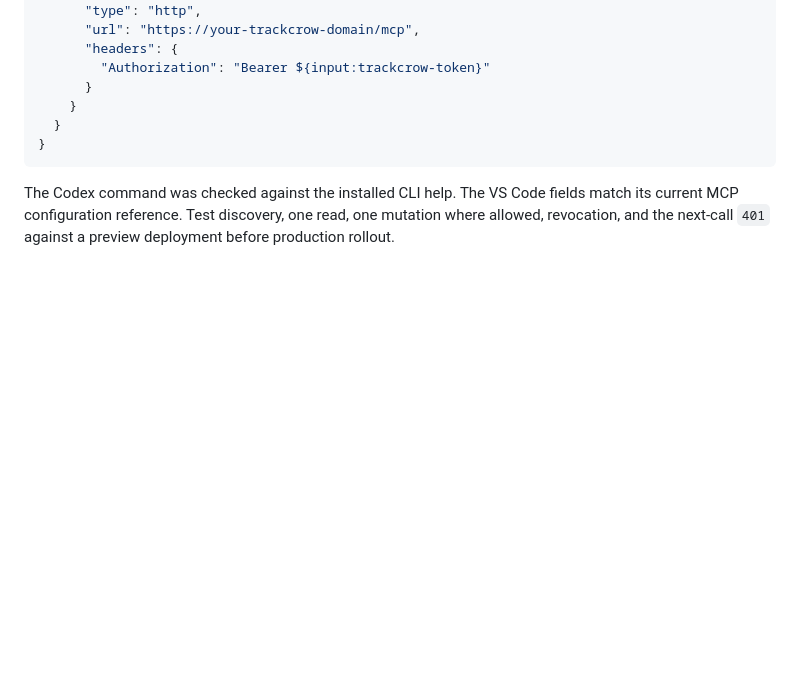
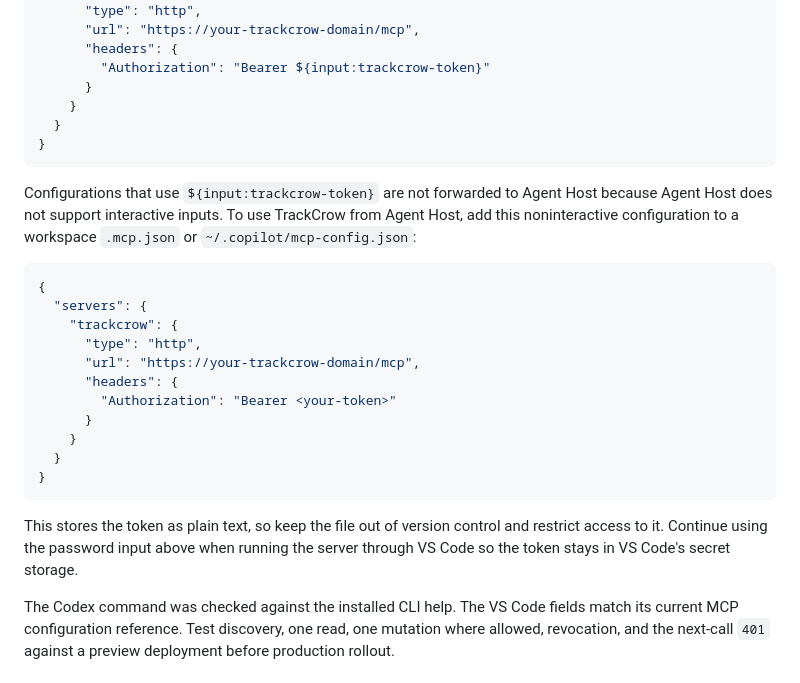
Before and after one commit to adhirajpandey/trackcrow, a Markdown page: docs/development.md, the part around the change. GitHub-like rendering; blank space fills up the shorter version.

Commit message:
docs(mcp): clarify Agent Host credentials

````diff
--- a/docs/development.md
+++ b/docs/development.md
@@ -143,6 +143,24 @@ For VS Code, create `.vscode/mcp.json` or a user-level MCP configuration. The pa
 }
 ```
 
+Configurations that use `${input:trackcrow-token}` are not forwarded to Agent Host because Agent Host does not support interactive inputs. To use TrackCrow from Agent Host, add this noninteractive configuration to a workspace `.mcp.json` or `~/.copilot/mcp-config.json`:
+
+```json
+{
+  "servers": {
+    "trackcrow": {
+      "type": "http",
+      "url": "https://your-trackcrow-domain/mcp",
+      "headers": {
+        "Authorization": "Bearer <your-token>"
+      }
+    }
+  }
+}
+```
+
+This stores the token as plain text, so keep the file out of version control and restrict access to it. Continue using the password input above when running the server through VS Code so the token stays in VS Code's secret storage.
+
 The Codex command was checked against the installed CLI help. The VS Code fields match its current MCP configuration reference. Test discovery, one read, one mutation where allowed, revocation, and the next-call `401` against a preview deployment before production rollout.
 
 ## Deployment order and rollback
````
